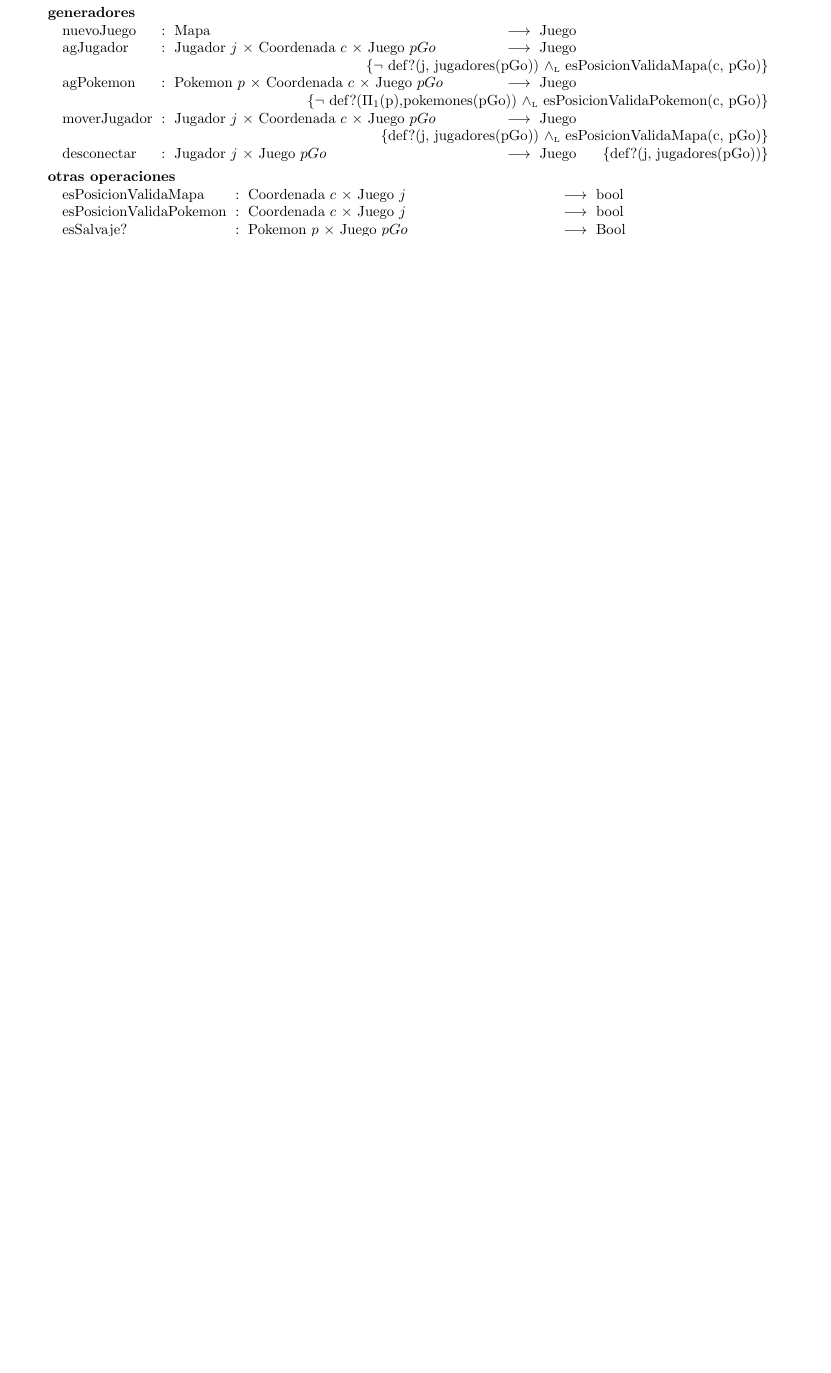
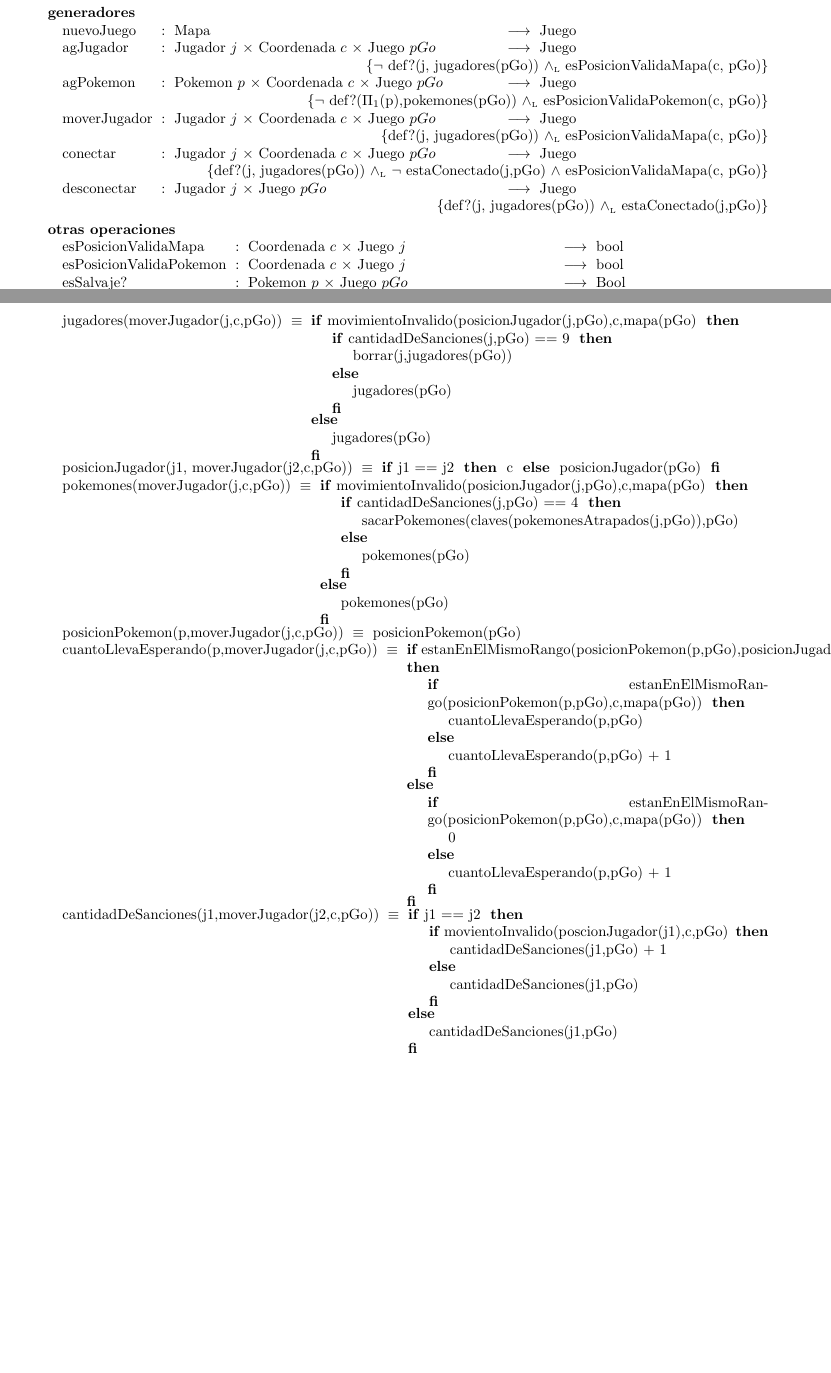
Before and after one commit to Pgarrett/Algo2TP1, a LaTeX document (main.tex, which reads tadjuego.tex): part of page 4 of 7 before the commit and two parts of pages 4 and 5 of 8 after it, the two joined at a grey line, cut so that both start at the same text, the shorter picture padded with empty space. The pictures show the PDF file main.pdf that the author committed with the source.

Commit message:
Axiomatización sobre todos los observadores de juego de moverJugador

```diff
--- a/tadjuego.tex
+++ b/tadjuego.tex
@@ -29,7 +29,8 @@
     	{$\neg$ def?($\Pi_1$(p),pokemones(pGo)) $\yluego$ esPosicionValidaPokemon(c, pGo)}
     \tadOperacion{moverJugador}{Jugador/j, Coordenada/c, Juego/pGo}{Juego}
     	{def?(j, jugadores(pGo)) $\yluego$ esPosicionValidaMapa(c, pGo)}
-    \tadOperacion{desconectar}{Jugador/j, Juego/pGo}{Juego}{def?(j, jugadores(pGo))}
+    \tadOperacion{conectar}{Jugador/j, Coordenada/c, Juego/pGo}{Juego}{def?(j, jugadores(pGo)) $\yluego$ $\neg$ estaConectado(j,pGo) $\wedge$ esPosicionValidaMapa(c, pGo)}
+    \tadOperacion{desconectar}{Jugador/j, Juego/pGo}{Juego}{def?(j, jugadores(pGo)) $\yluego$ estaConectado(j,pGo)}
     %% moverJugador automaticamente se conecta
 
     %%% Otras Operaciones %%%
@@ -67,6 +68,14 @@
 
 	%%% moverJugador
 	\tadAxioma{mapa(moverJugador(j, c, pGo))}{mapa(pGo)}
+	%%Agregar movimientoInvalido al tad Mapa
+	\tadAxioma{jugadores(moverJugador(j,c,pGo))}{\IF movimientoInvalido(posicionJugador(j,pGo),c,mapa(pGo) THEN {\IF cantidadDeSanciones(j,pGo) == 9 THEN borrar(j,jugadores(pGo)) ELSE jugadores(pGo) FI} ELSE jugadores(pGo) FI}
+	\tadAxioma{posicionJugador(j1, moverJugador(j2,c,pGo))}{\IF j1 == j2 THEN c ELSE posicionJugador(pGo) FI}
+	%%sacarPokemones tiene que sacar esas claves de pokemones y devolver el diccionario sin esos pokemones
+	\tadAxioma{pokemones(moverJugador(j,c,pGo))}{\IF movimientoInvalido(posicionJugador(j,pGo),c,mapa(pGo) THEN {\IF cantidadDeSanciones(j,pGo) == 4 THEN sacarPokemones(claves(pokemonesAtrapados(j,pGo)),pGo) ELSE pokemones(pGo) FI} ELSE pokemones(pGo) FI}
+	\tadAxioma{posicionPokemon(p,moverJugador(j,c,pGo))}{posicionPokemon(pGo)}
+	\tadAxioma{cuantoLlevaEsperando(p,moverJugador(j,c,pGo))}{\IF estanEnElMismoRango(posicionPokemon(p,pGo),posicionJugador(j,pGo),mapa(pGo)) THEN {\IF estanEnElMismoRango(posicionPokemon(p,pGo),c,mapa(pGo)) THEN cuantoLlevaEsperando(p,pGo) ELSE cuantoLlevaEsperando(p,pGo) + 1 FI} ELSE {\IF estanEnElMismoRango(posicionPokemon(p,pGo),c,mapa(pGo)) THEN 0 ELSE cuantoLlevaEsperando(p,pGo) + 1 FI} FI}
+	\tadAxioma{cantidadDeSanciones(j1,moverJugador(j2,c,pGo))}{\IF j1 == j2 THEN {\IF movientoInvalido(poscionJugador(j1),c,pGo) THEN cantidadDeSanciones(j1,pGo) + 1 ELSE cantidadDeSanciones(j1,pGo) FI} ELSE cantidadDeSanciones(j1,pGo) FI}
 	%%% ver otra op posicionInvalida, puede ser esPosicionValida declarada arriba
 %	\tadAxioma{jugadores(moverJugador(j, c, pGo))}{\IF nula?(c) THEN jugadores(pGo) ELSE actualizarContadores({\IF posicionInvalida(posicionJugador(j, pGo), c, pGo) THEN {\IF cantidadSanciones(j) = 4 THEN jugadores(pGo) - {j} ELSE Ag(sancionar(j), jugadores(pGo) - {j}) FI} ELSE jugadores(pGo) FI}, c, pGo) FI}
 %	\tadAxioma{posicionJugador(j1, moverJugador(j2, c, pGo))}{\IF j1 $\neq$ j2 THEN posicionJugador(j1, pGo) ELSE {\IF nula?(c) THEN fueraDelMapa ELSE {\IF nula?(posicionJugador(j2, pGo)) THEN c ELSE {\IF posicionInvalida(c) THEN {\IF cantidadDeSanciones(j1) = 4 THEN fueraDelMapa ELSE c FI} ELSE c FI} FI} FI} FI}
```
Also changed, not shown: renombresTads.tex (+3 -1 lines), main.pdf, tadjuego.tex (7 more changed lines).
